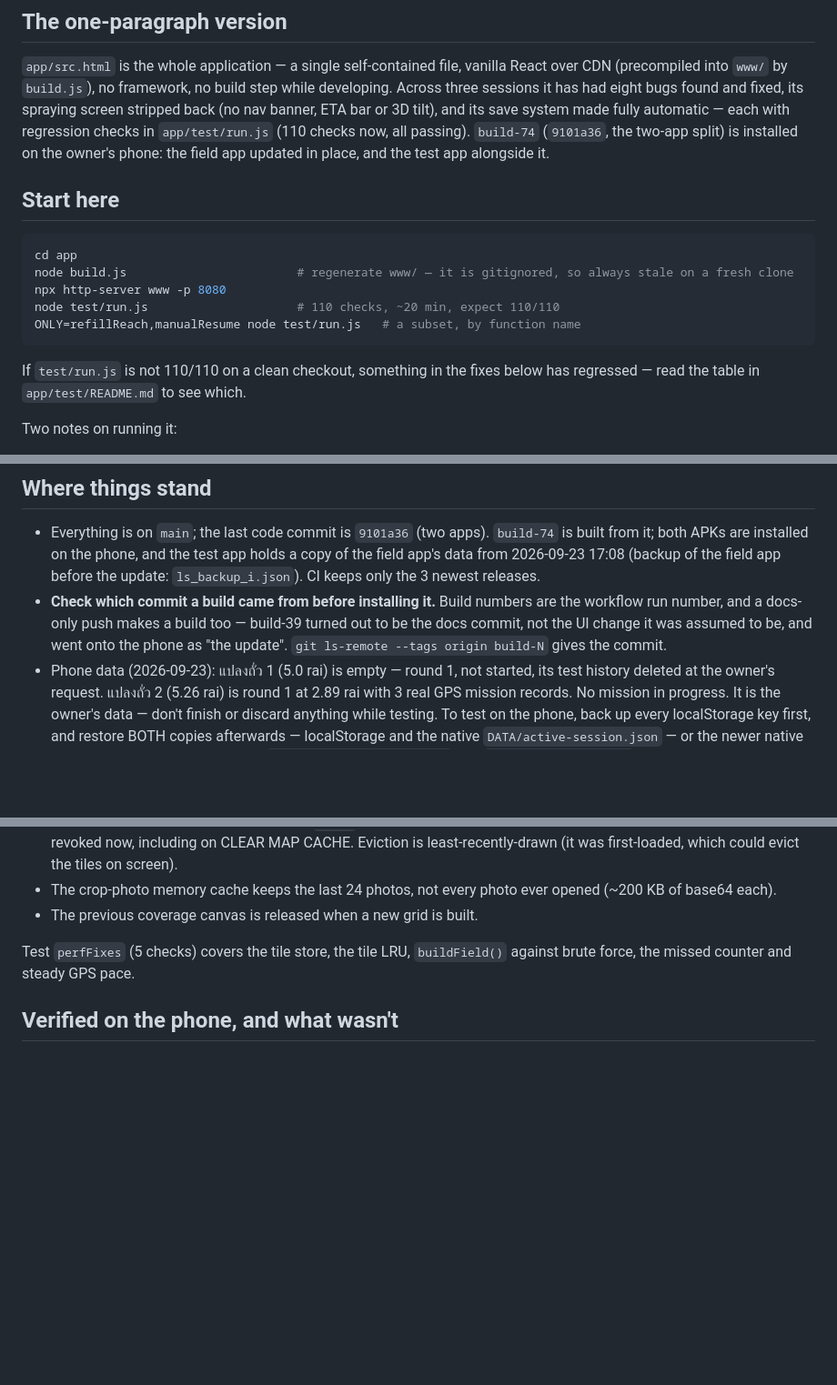
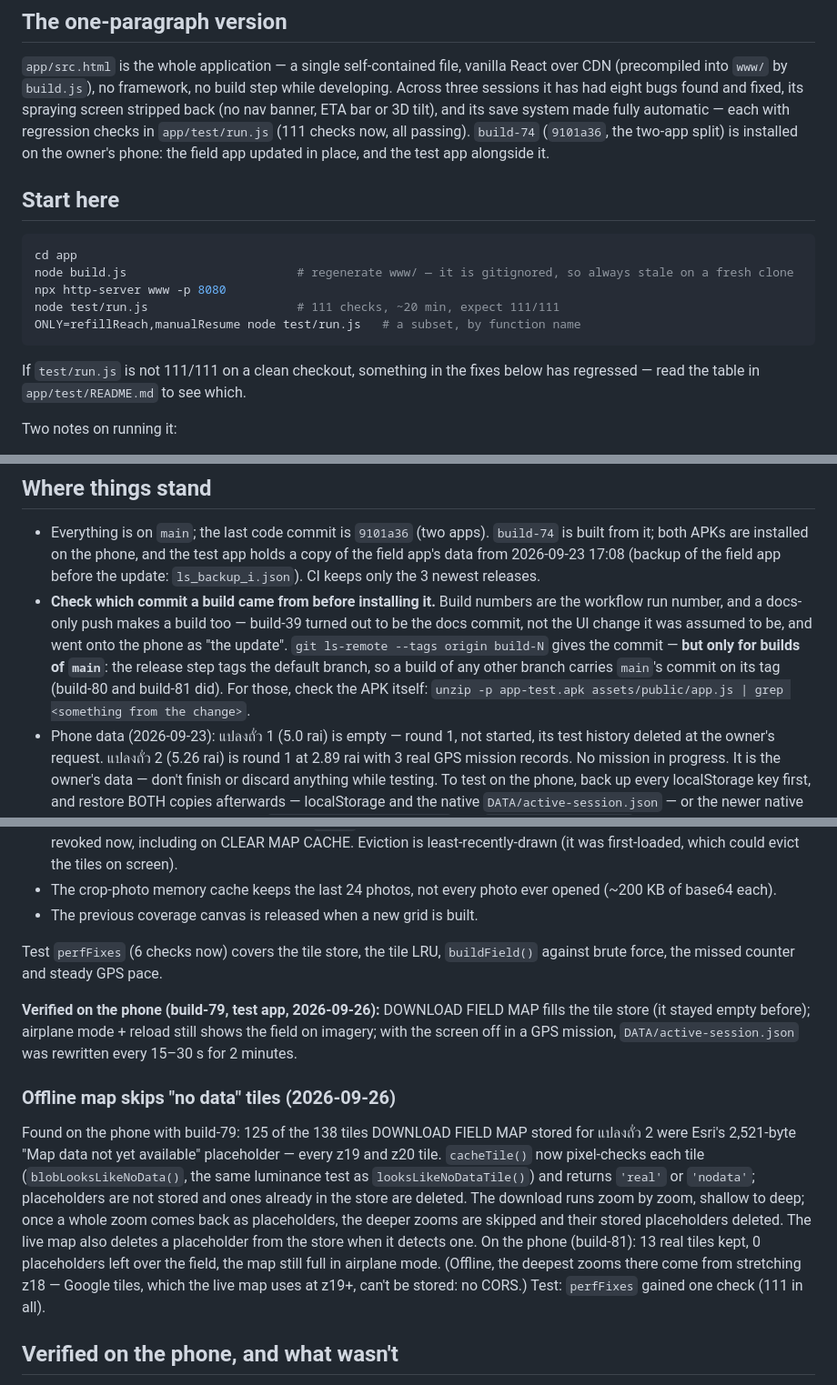
Before and after one commit to nonthawatchm-gif/Field-Traker, a Markdown page: HANDOFF.md, 3 parts joined by grey strips. Shown at 91% size. Rendered like a GitHub page; blank space fills up the shorter version.

Commit message:
Handoff: build-79 checked on the phone, offline map skips no-data tiles, 111 checks
Co-Authored-By: Claude Opus 5.5 <noreply@anthropic.com>

````diff
--- a/HANDOFF.md
+++ b/HANDOFF.md
@@ -11,7 +11,7 @@ React over CDN (precompiled into `www/` by `build.js`), no framework, no build
 step while developing. Across three sessions it has had eight bugs found and
 fixed, its spraying screen stripped back (no nav banner, ETA bar or 3D tilt),
 and its save system made fully automatic — each with regression checks in
-`app/test/run.js` (110 checks now, all passing). `build-74` (`9101a36`, the two-app split) is installed on the owner's
+`app/test/run.js` (111 checks now, all passing). `build-74` (`9101a36`, the two-app split) is installed on the owner's
 phone: the field app updated in place, and the test app alongside it.
 
 ## Start here
@@ -20,11 +20,11 @@ phone: the field app updated in place, and the test app alongside it.
 cd app
 node build.js                        # regenerate www/ — it is gitignored, so always stale on a fresh clone
 npx http-server www -p 8080
-node test/run.js                     # 110 checks, ~20 min, expect 110/110
+node test/run.js                     # 111 checks, ~20 min, expect 111/111
 ONLY=refillReach,manualResume node test/run.js   # a subset, by function name
 ```
 
-If `test/run.js` is not 110/110 on a clean checkout, something in the fixes below
+If `test/run.js` is not 111/111 on a clean checkout, something in the fixes below
 has regressed — read the table in `app/test/README.md` to see which.
 
 Two notes on running it:
@@ -49,7 +49,10 @@ Two notes on running it:
   are the workflow run number, and a docs-only push makes a build too — build-39
   turned out to be the docs commit, not the UI change it was assumed to be, and
   went onto the phone as "the update". `git ls-remote --tags origin build-N`
-  gives the commit.
+  gives the commit — **but only for builds of `main`**: the release step tags
+  the default branch, so a build of any other branch carries `main`'s commit
+  on its tag (build-80 and build-81 did). For those, check the APK itself:
+  `unzip -p app-test.apk assets/public/app.js | grep <something from the change>`.
 - Phone data (2026-09-23): แปลงถั่ว 1 (5.0 rai) is empty — round 1, not
   started, its test history deleted at the owner's request. แปลงถั่ว 2
   (5.26 rai) is round 1 at 2.89 rai with 3 real GPS mission records. No mission
@@ -712,8 +715,29 @@ The owner asked for CPU and RAM optimisation and a bug hunt. Found and fixed:
   opened (~200 KB of base64 each).
 - The previous coverage canvas is released when a new grid is built.
 
-Test `perfFixes` (5 checks) covers the tile store, the tile LRU, `buildField()`
+Test `perfFixes` (6 checks now) covers the tile store, the tile LRU, `buildField()`
 against brute force, the missed counter and steady GPS pace.
+
+**Verified on the phone (build-79, test app, 2026-09-26):** DOWNLOAD FIELD MAP
+fills the tile store (it stayed empty before); airplane mode + reload still
+shows the field on imagery; with the screen off in a GPS mission,
+`DATA/active-session.json` was rewritten every 15–30 s for 2 minutes.
+
+### Offline map skips "no data" tiles (2026-09-26)
+
+Found on the phone with build-79: 125 of the 138 tiles DOWNLOAD FIELD MAP
+stored for แปลงถั่ว 2 were Esri's 2,521-byte "Map data not yet available"
+placeholder — every z19 and z20 tile. `cacheTile()` now pixel-checks each
+tile (`blobLooksLikeNoData()`, the same luminance test as
+`looksLikeNoDataTile()`) and returns `'real'` or `'nodata'`; placeholders
+are not stored and ones already in the store are deleted. The download runs
+zoom by zoom, shallow to deep; once a whole zoom comes back as placeholders,
+the deeper zooms are skipped and their stored placeholders deleted. The live
+map also deletes a placeholder from the store when it detects one. On the
+phone (build-81): 13 real tiles kept, 0 placeholders left over the field,
+the map still full in airplane mode. (Offline, the deepest zooms there come
+from stretching z18 — Google tiles, which the live map uses at z19+, can't
+be stored: no CORS.) Test: `perfFixes` gained one check (111 in all).
 
 ## Verified on the phone, and what wasn't
 
````
